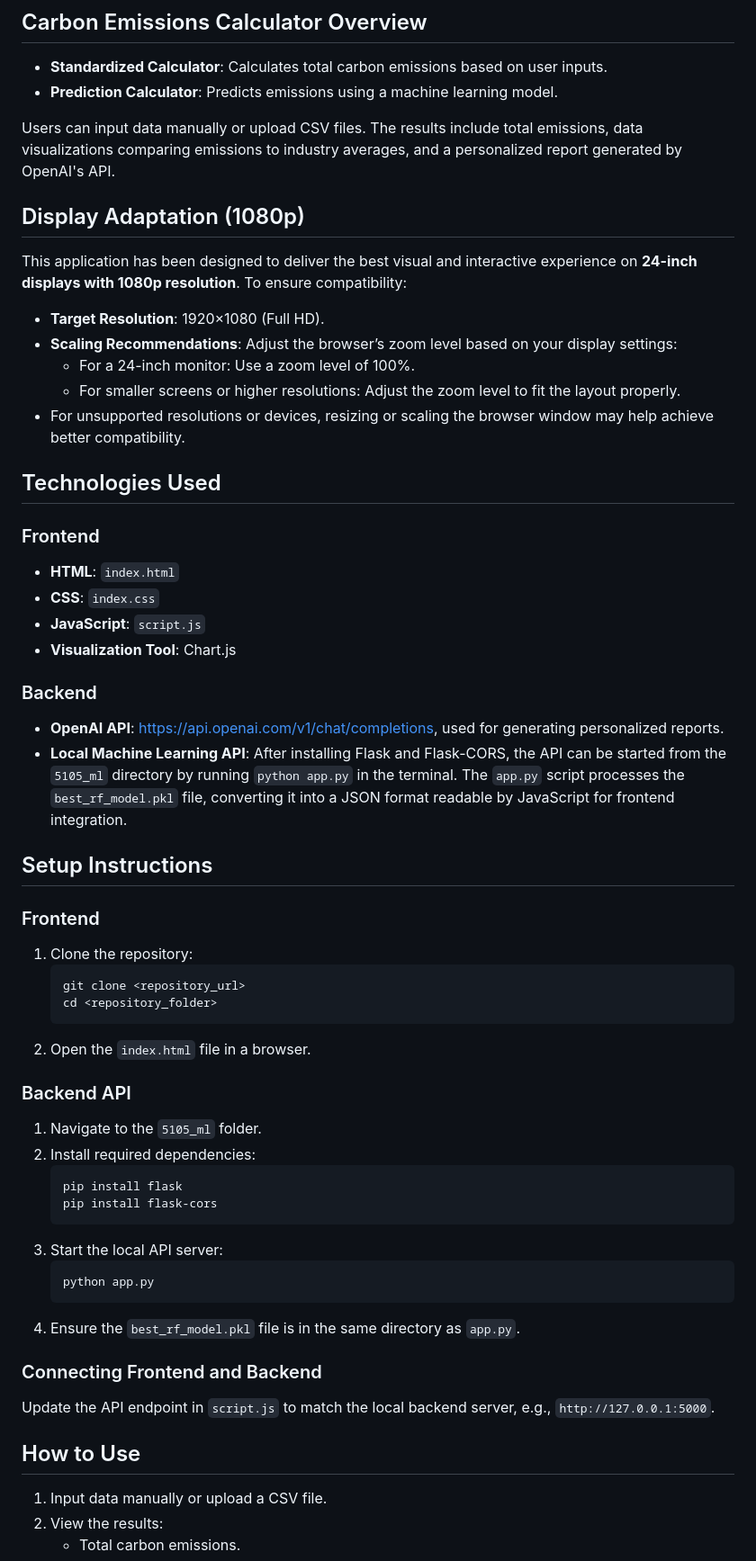
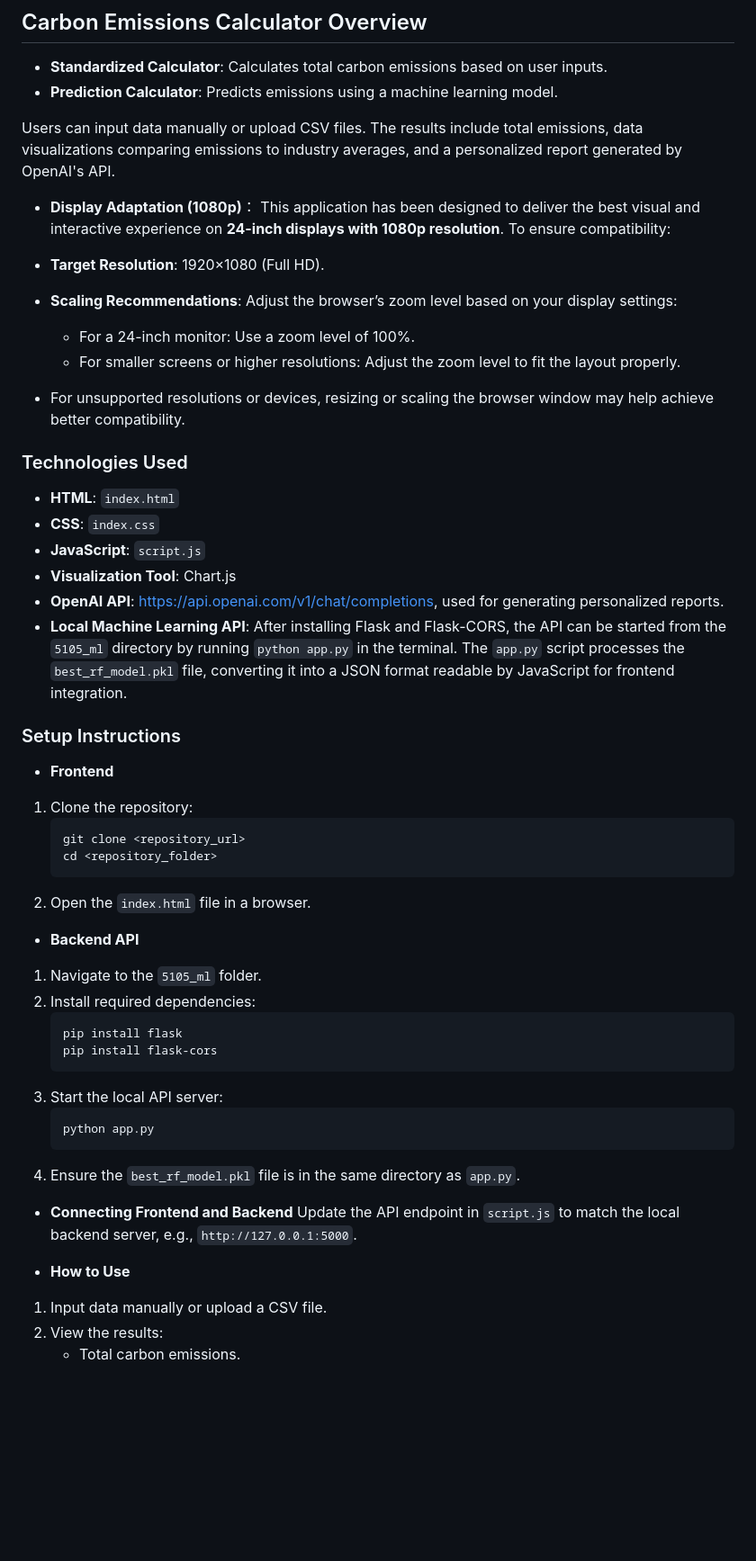
Before and after one commit to zouchengyang/5105group, a Markdown page: README.md, the part around the change. Shown at 90% size. GitHub-like rendering; blank space fills up the shorter version.

````diff
--- a/README.md
+++ b/README.md
@@ -38,7 +38,7 @@ Together, these two subgroups are working to make our GHG emissions calculator a
 
 Users can input data manually or upload CSV files. The results include total emissions, data visualizations comparing emissions to industry averages, and a personalized report generated by OpenAI's API.
 
-## Display Adaptation (1080p)
+- **Display Adaptation (1080p)**：
 This application has been designed to deliver the best visual and interactive experience on **24-inch displays with 1080p resolution**. To ensure compatibility:
 
 - **Target Resolution**: 1920×1080 (Full HD).
@@ -47,20 +47,16 @@ This application has been designed to deliver the best visual and interactive ex
   - For smaller screens or higher resolutions: Adjust the zoom level to fit the layout properly.
 - For unsupported resolutions or devices, resizing or scaling the browser window may help achieve better compatibility.
 
-## Technologies Used
-### Frontend
+###  Technologies Used
 - **HTML**: `index.html`
 - **CSS**: `index.css`
 - **JavaScript**: `script.js`
 - **Visualization Tool**: Chart.js
-
-### Backend
 - **OpenAI API**: [https://api.openai.com/v1/chat/completions](https://api.openai.com/v1/chat/completions), used for generating personalized reports.
 - **Local Machine Learning API**: After installing Flask and Flask-CORS, the API can be started from the `5105_ml` directory by running `python app.py` in the terminal. The `app.py` script processes the `best_rf_model.pkl` file, converting it into a JSON format readable by JavaScript for frontend integration.
 
-## Setup Instructions
-
-### Frontend
+### Setup Instructions
+- **Frontend**
 1. Clone the repository:
    ```sh
    git clone <repository_url>
@@ -68,7 +64,7 @@ This application has been designed to deliver the best visual and interactive ex
    ```
 2. Open the `index.html` file in a browser.
 
-### Backend API
+- **Backend API**
 1. Navigate to the `5105_ml` folder.
 2. Install required dependencies:
    ```sh
@@ -81,10 +77,10 @@ This application has been designed to deliver the best visual and interactive ex
    ```
 4. Ensure the `best_rf_model.pkl` file is in the same directory as `app.py`.
 
-### Connecting Frontend and Backend
+- **Connecting Frontend and Backend**
 Update the API endpoint in `script.js` to match the local backend server, e.g., `http://127.0.0.1:5000`.
 
-## How to Use
+- **How to Use**
 1. Input data manually or upload a CSV file.
 2. View the results:
    - Total carbon emissions.
````
